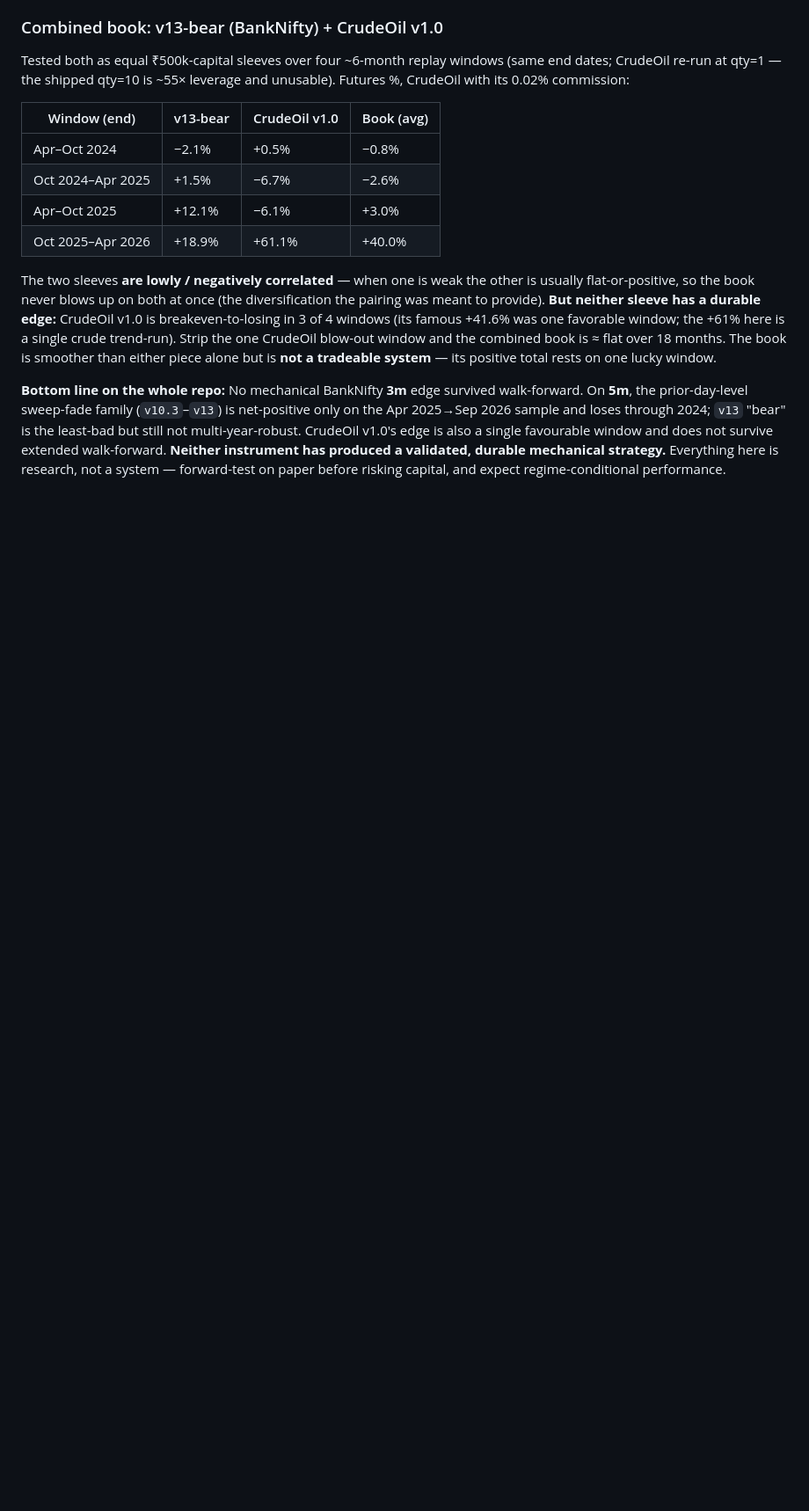
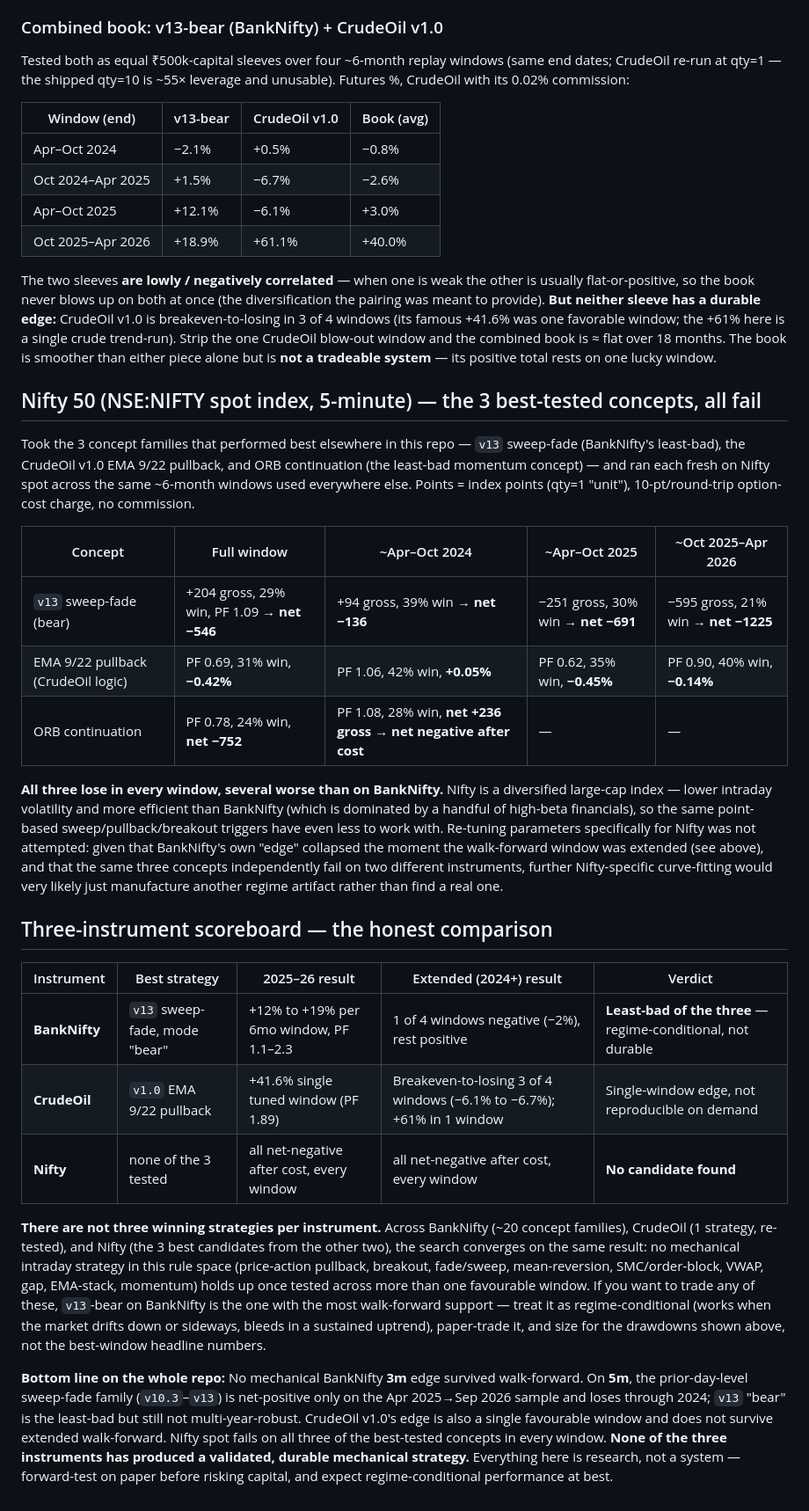
Before and after one commit to ManasDoitto/trading-pine-strategies, a Markdown page: README.md, the part around the change. Shown at 88% size. Rendered like a GitHub page; blank space fills up the shorter version.

Commit message:
Test the 3 best-tested concepts fresh on Nifty spot - all fail
Per user request: extend the strongest concepts from BankNifty/CrudeOil to
Nifty 50 (NSE:NIFTY spot index, 5m) instead of a blind full re-test.

  v13 sweep-fade (bear)        29% win, PF 1.09 full window -> net -546 to -1225
                                across 4 windows, negative in 3 of 4 even gross
  EMA 9/22 pullback (Crude)    31-42% win, PF 0.62-1.06, -0.4% to +0.05%,
                                flat-to-negative every window
  ORB continuation             24-28% win, PF 0.78-1.08, net negative after cost

All three lose in every window tested, several worse than on BankNifty.
Nifty's lower intraday volatility (diversified large-cap vs BankNifty's
high-beta financials) gives these point-based triggers even less to work
with. No Nifty-specific re-tuning attempted - two instruments independently
failing the same 3 concepts argues against curve-fitting a third.

README: added Nifty section + a 3-instrument scoreboard making the honest
comparison explicit - there are not 3 winning strategies per instrument;
v13-bear/BankNifty is the only regime-conditional candidate found across
all three markets. Crude v1.0 real script untouched.

Co-Authored-By: Claude Sonnet 5 <noreply@anthropic.com>

```diff
--- a/README.md
+++ b/README.md
@@ -298,11 +298,56 @@ trend-run). Strip the one CrudeOil blow-out window and the combined book is
 ≈ flat over 18 months. The book is smoother than either piece alone but is
 **not a tradeable system** — its positive total rests on one lucky window.
 
+## Nifty 50 (NSE:NIFTY spot index, 5-minute) — the 3 best-tested concepts, all fail
+
+Took the 3 concept families that performed best elsewhere in this repo —
+`v13` sweep-fade (BankNifty's least-bad), the CrudeOil v1.0 EMA 9/22 pullback,
+and ORB continuation (the least-bad momentum concept) — and ran each fresh on
+Nifty spot across the same ~6-month windows used everywhere else. Points =
+index points (qty=1 "unit"), 10-pt/round-trip option-cost charge, no commission.
+
+| Concept | Full window | ~Apr–Oct 2024 | ~Apr–Oct 2025 | ~Oct 2025–Apr 2026 |
+|---|---|---|---|---|
+| `v13` sweep-fade (bear) | +204 gross, 29% win, PF 1.09 → **net −546** | +94 gross, 39% win → **net −136** | −251 gross, 30% win → **net −691** | −595 gross, 21% win → **net −1225** |
+| EMA 9/22 pullback (CrudeOil logic) | PF 0.69, 31% win, **−0.42%** | PF 1.06, 42% win, **+0.05%** | PF 0.62, 35% win, **−0.45%** | PF 0.90, 40% win, **−0.14%** |
+| ORB continuation | PF 0.78, 24% win, **net −752** | PF 1.08, 28% win, **net +236 gross → net negative after cost** | — | — |
+
+**All three lose in every window, several worse than on BankNifty.** Nifty is a
+diversified large-cap index — lower intraday volatility and more efficient than
+BankNifty (which is dominated by a handful of high-beta financials), so the
+same point-based sweep/pullback/breakout triggers have even less to work with.
+Re-tuning parameters specifically for Nifty was not attempted: given that
+BankNifty's own "edge" collapsed the moment the walk-forward window was
+extended (see above), and that the same three concepts independently fail on
+two different instruments, further Nifty-specific curve-fitting would very
+likely just manufacture another regime artifact rather than find a real one.
+
+## Three-instrument scoreboard — the honest comparison
+
+| Instrument | Best strategy | 2025–26 result | Extended (2024+) result | Verdict |
+|---|---|---|---|---|
+| **BankNifty** | `v13` sweep-fade, mode "bear" | +12% to +19% per 6mo window, PF 1.1–2.3 | 1 of 4 windows negative (−2%), rest positive | **Least-bad of the three** — regime-conditional, not durable |
+| **CrudeOil** | `v1.0` EMA 9/22 pullback | +41.6% single tuned window (PF 1.89) | Breakeven-to-losing 3 of 4 windows (−6.1% to −6.7%); +61% in 1 window | Single-window edge, not reproducible on demand |
+| **Nifty** | none of the 3 tested | all net-negative after cost, every window | all net-negative after cost, every window | **No candidate found** |
+
+**There are not three winning strategies per instrument.** Across BankNifty (~20
+concept families), CrudeOil (1 strategy, re-tested), and Nifty (the 3 best
+candidates from the other two), the search converges on the same result: no
+mechanical intraday strategy in this rule space (price-action pullback,
+breakout, fade/sweep, mean-reversion, SMC/order-block, VWAP, gap, EMA-stack,
+momentum) holds up once tested across more than one favourable window. If you
+want to trade any of these, `v13`-bear on BankNifty is the one with the most
+walk-forward support — treat it as regime-conditional (works when the market
+drifts down or sideways, bleeds in a sustained uptrend), paper-trade it, and
+size for the drawdowns shown above, not the best-window headline numbers.
+
 **Bottom line on the whole repo:** No mechanical BankNifty **3m** edge survived
 walk-forward. On **5m**, the prior-day-level sweep-fade family (`v10.3`–`v13`) is
 net-positive only on the Apr 2025→Sep 2026 sample and loses through 2024;
 `v13` "bear" is the least-bad but still not multi-year-robust. CrudeOil v1.0's
 edge is also a single favourable window and does not survive extended
-walk-forward. **Neither instrument has produced a validated, durable mechanical
-strategy.** Everything here is research, not a system — forward-test on paper
-before risking capital, and expect regime-conditional performance.
+walk-forward. Nifty spot fails on all three of the best-tested concepts in
+every window. **None of the three instruments has produced a validated,
+durable mechanical strategy.** Everything here is research, not a system —
+forward-test on paper before risking capital, and expect regime-conditional
+performance at best.
```
